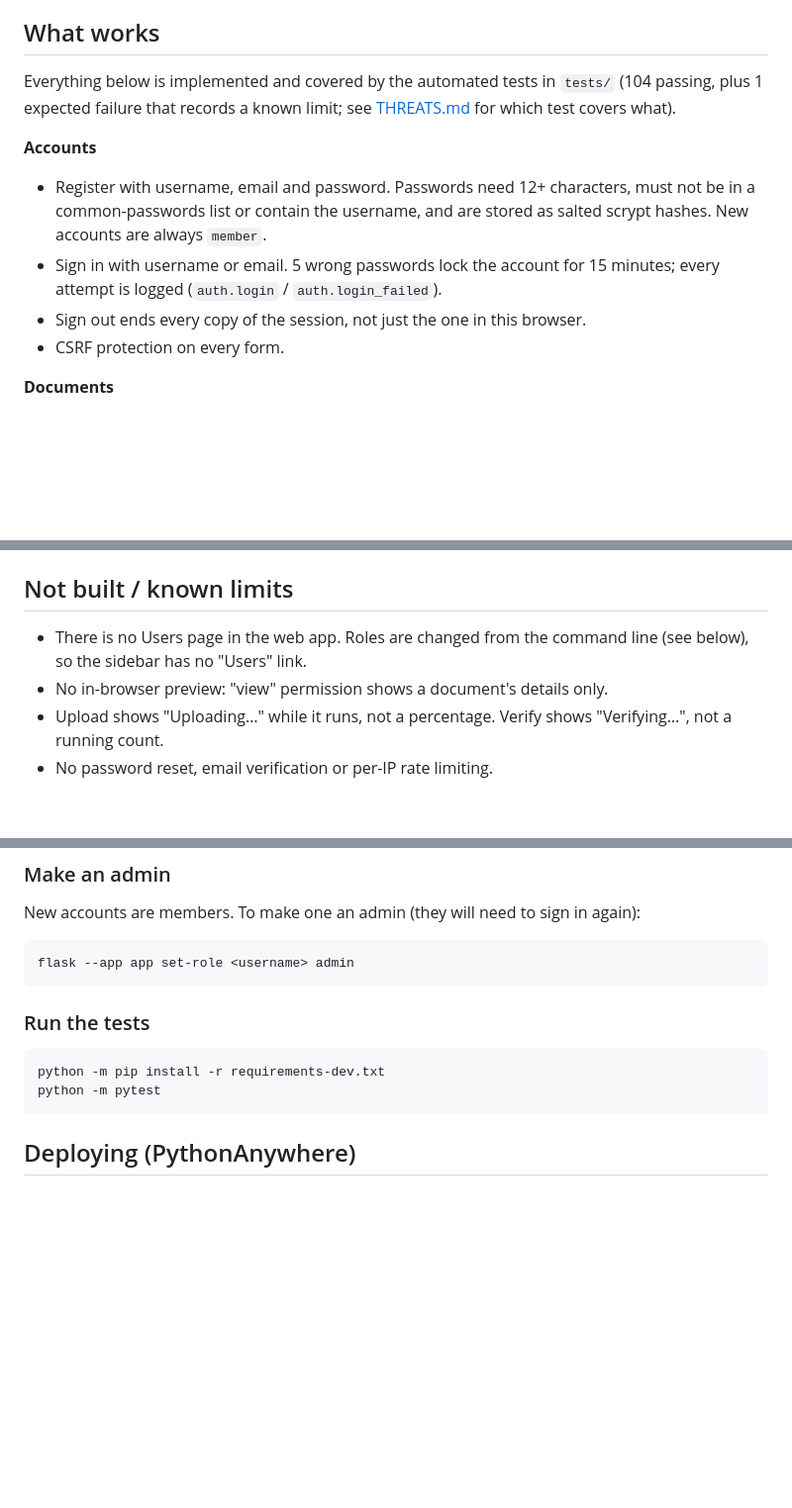
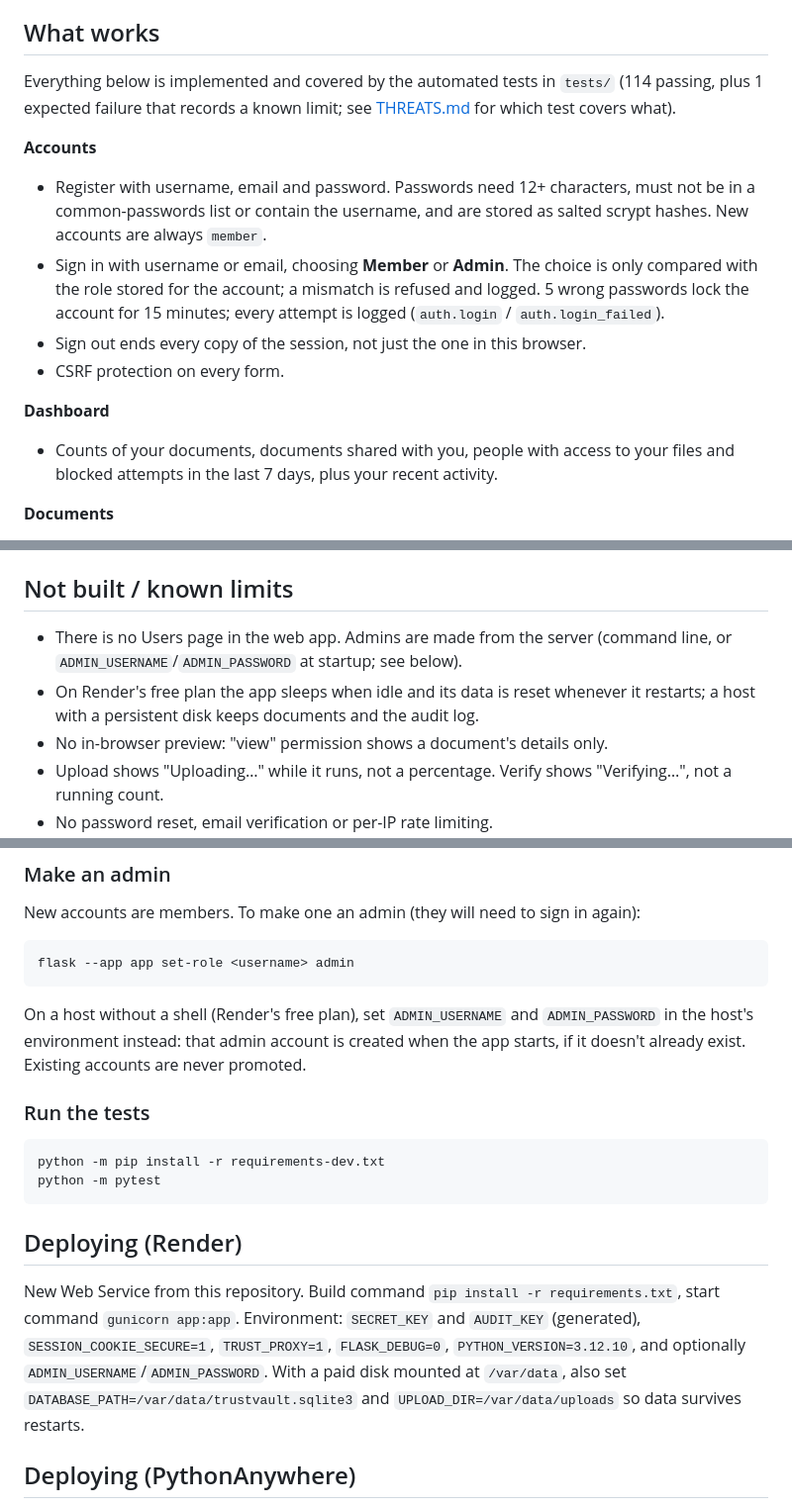
Before and after one commit to MahbhuSubhani-shaik/trustvault, a Markdown page: README.md, 3 parts joined by grey strips. Shown at 99% size. Drawn GitHub-style; blank space fills up the shorter version.

Commit message:
PROMPTS.md (AI development log) and README update for dashboard, role check, Render
Co-Authored-By: Claude Opus 5.5 <noreply@anthropic.com>

````diff
--- a/README.md
+++ b/README.md
@@ -10,17 +10,23 @@ reports exactly where it was changed if anyone edits it.
 ## What works
 
 Everything below is implemented and covered by the automated tests in `tests/`
-(104 passing, plus 1 expected failure that records a known limit; see
+(114 passing, plus 1 expected failure that records a known limit; see
 [THREATS.md](THREATS.md) for which test covers what).
 
 **Accounts**
 - Register with username, email and password. Passwords need 12+ characters, must
   not be in a common-passwords list or contain the username, and are stored as
   salted scrypt hashes. New accounts are always `member`.
-- Sign in with username or email. 5 wrong passwords lock the account for 15
+- Sign in with username or email, choosing **Member** or **Admin**. The choice is only
+  compared with the role stored for the account; a mismatch is refused and logged.
+  5 wrong passwords lock the account for 15
   minutes; every attempt is logged (`auth.login` / `auth.login_failed`).
 - Sign out ends every copy of the session, not just the one in this browser.
 - CSRF protection on every form.
+
+**Dashboard**
+- Counts of your documents, documents shared with you, people with access to your
+  files and blocked attempts in the last 7 days, plus your recent activity.
 
 **Documents**
 - Upload PDF, DOCX, XLSX, PNG, JPG or TXT up to 10 MB. The type is checked from the
@@ -56,8 +62,10 @@ every later hash, and the chain looks perfect. With an HMAC they also need
 
 ## Not built / known limits
 
-- There is no Users page in the web app. Roles are changed from the command line
-  (see below), so the sidebar has no "Users" link.
+- There is no Users page in the web app. Admins are made from the server (command
+  line, or `ADMIN_USERNAME`/`ADMIN_PASSWORD` at startup; see below).
+- On Render's free plan the app sleeps when idle and its data is reset whenever it
+  restarts; a host with a persistent disk keeps documents and the audit log.
 - No in-browser preview: "view" permission shows a document's details only.
 - Upload shows "Uploading…" while it runs, not a percentage. Verify shows
   "Verifying…", not a running count.
@@ -101,12 +109,25 @@ New accounts are members. To make one an admin (they will need to sign in again)
 flask --app app set-role <username> admin
 ```
 
+On a host without a shell (Render's free plan), set `ADMIN_USERNAME` and
+`ADMIN_PASSWORD` in the host's environment instead: that admin account is created
+when the app starts, if it doesn't already exist. Existing accounts are never promoted.
+
 ### Run the tests
 
 ```powershell
 python -m pip install -r requirements-dev.txt
 python -m pytest
 ```
+
+## Deploying (Render)
+
+New Web Service from this repository. Build command `pip install -r requirements.txt`,
+start command `gunicorn app:app`. Environment: `SECRET_KEY` and `AUDIT_KEY` (generated),
+`SESSION_COOKIE_SECURE=1`, `TRUST_PROXY=1`, `FLASK_DEBUG=0`, `PYTHON_VERSION=3.12.10`,
+and optionally `ADMIN_USERNAME`/`ADMIN_PASSWORD`. With a paid disk mounted at
+`/var/data`, also set `DATABASE_PATH=/var/data/trustvault.sqlite3` and
+`UPLOAD_DIR=/var/data/uploads` so data survives restarts.
 
 ## Deploying (PythonAnywhere)
 
````
Also changed, not shown: other parts of README.md (+4 -0 lines), PROMPTS.md (added, +160 -0 lines).
